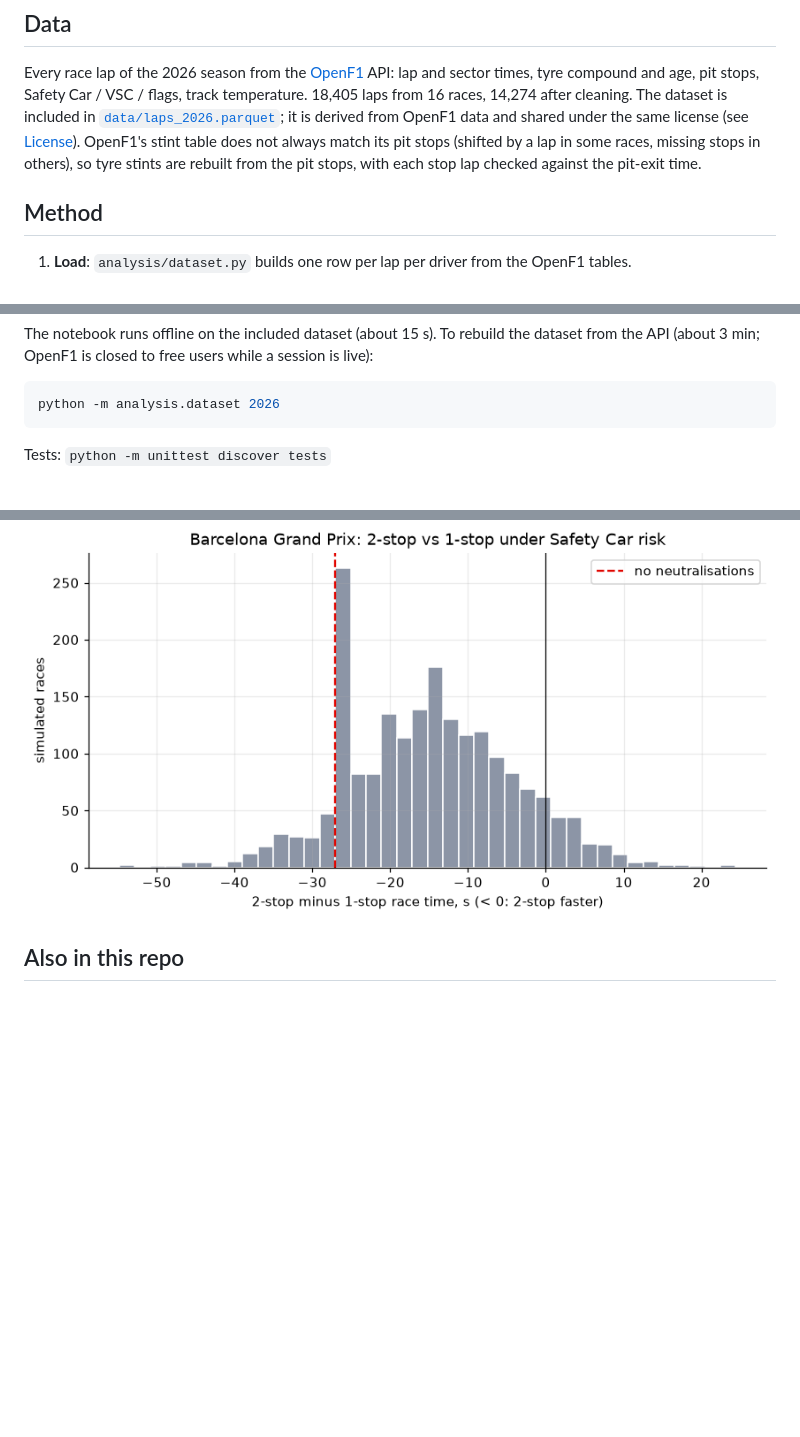
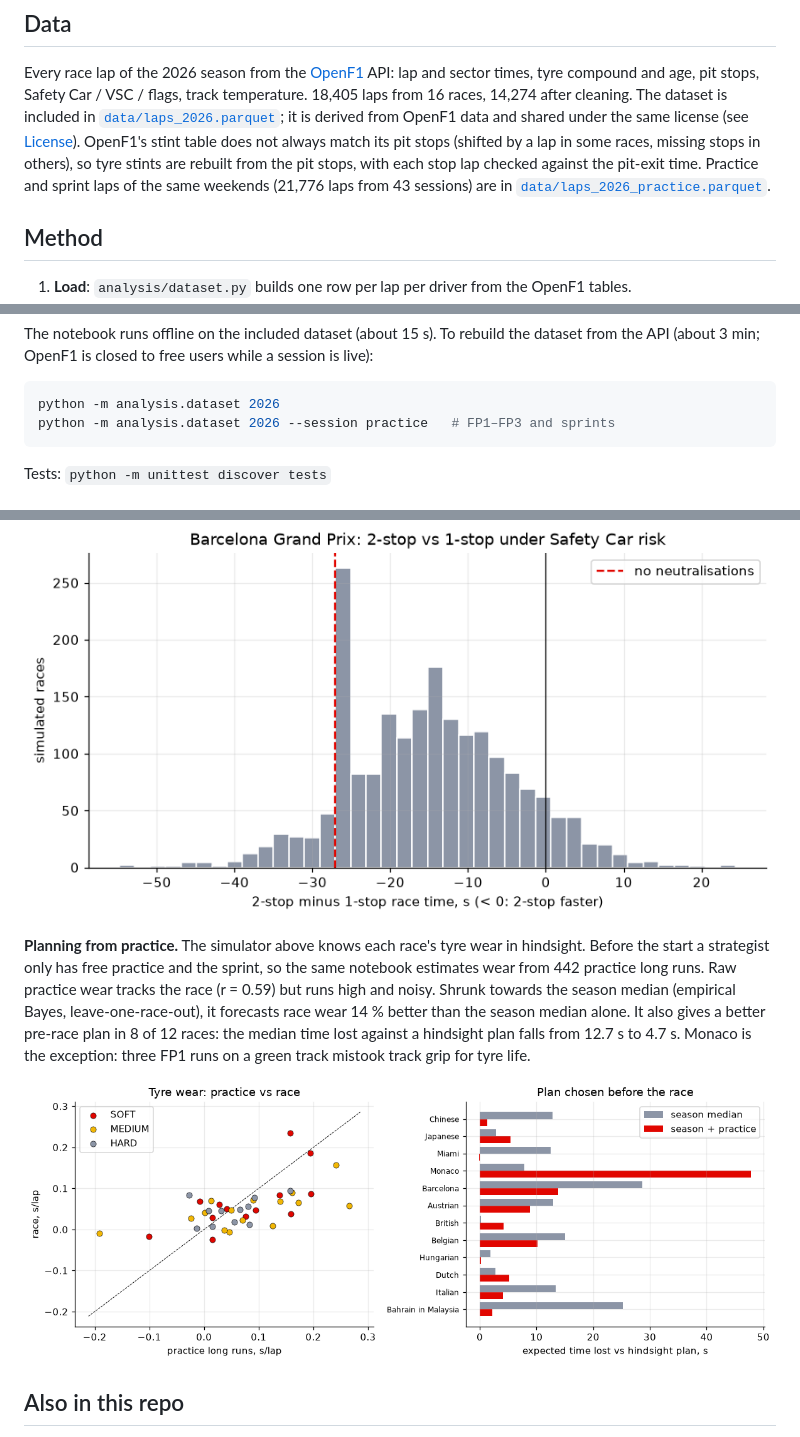
Before and after one commit to emrickre/f1-analytics, a Markdown page: README.md, 3 parts joined by grey strips. Rendered like a GitHub page; pictures changed too: docs/practice_plan.png (added); blank space fills up the shorter version.

````diff
--- a/README.md
+++ b/README.md
@@ -40,6 +40,8 @@ times, tyre compound and age, pit stops, Safety Car / VSC / flags, track tempera
 the same license (see [License](#license)). OpenF1's stint table does not always match its pit
 stops (shifted by a lap in some races, missing stops in others), so tyre stints are rebuilt from the
 pit stops, with each stop lap checked against the pit-exit time.
+Practice and sprint laps of the same weekends (21,776 laps from 43 sessions) are in
+[`data/laps_2026_practice.parquet`](data/laps_2026_practice.parquet).
 
 ## Method
 
@@ -74,6 +76,7 @@ the API (about 3 min; OpenF1 is closed to free users while a session is live):
 
 ```bash
 python -m analysis.dataset 2026
+python -m analysis.dataset 2026 --session practice   # FP1–FP3 and sprints
 ```
 
 Tests: `python -m unittest discover tests`
@@ -111,6 +114,16 @@ that combines the per-track wear model with a Safety Car / VSC model fitted on t
 
 ![Two-stop vs one-stop under Safety Car risk, Barcelona](docs/strategy_sc.png)
 
+**Planning from practice.** The simulator above knows each race's tyre wear in hindsight. Before the
+start a strategist only has free practice and the sprint, so the same notebook estimates wear from
+442 practice long runs. Raw practice wear tracks the race (r = 0.59) but runs high and noisy. Shrunk
+towards the season median (empirical Bayes, leave-one-race-out), it forecasts race wear 14 % better
+than the season median alone. It also gives a better pre-race plan in 8 of 12 races: the median time
+lost against a hindsight plan falls from 12.7 s to 4.7 s. Monaco is the exception: three FP1 runs on
+a green track mistook track grip for tyre life.
+
+![Tyre wear in practice vs the race, and the pre-race plan](docs/practice_plan.png)
+
 ## Also in this repo
 
 - **Live timing web app** ([`live/`](live/README.md)): race replay with timing tower, track
````
Also changed, not shown: 6 other files.
